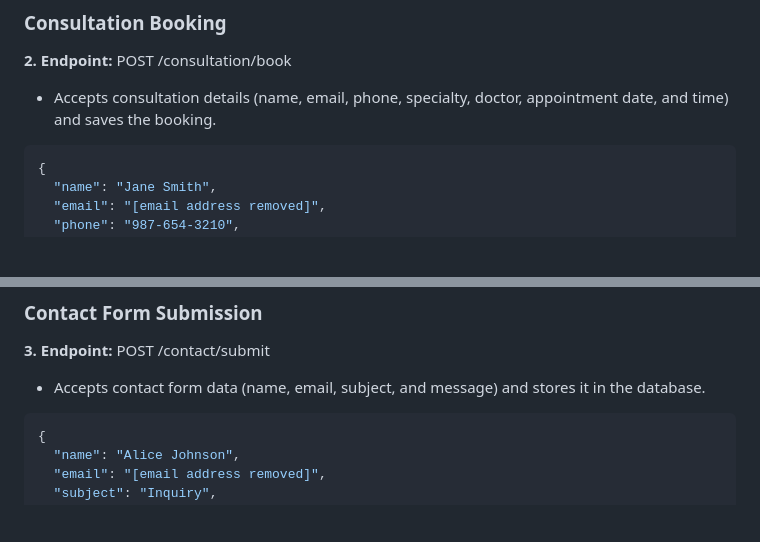
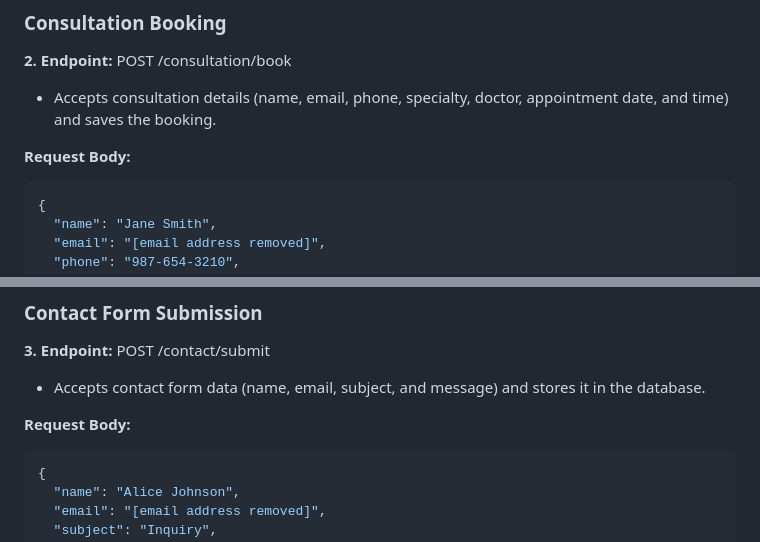
Before and after one commit to ATOROYO/Backend-Development-For-Telemedicine, a Markdown page: README.md, 2 parts joined by grey strips. Rendered like a GitHub page; blank space fills up the shorter version.

Commit message:
Added few codes

````diff
--- a/README.md
+++ b/README.md
@@ -160,6 +160,8 @@ The backend provides the following endpoints:
 
 - Accepts consultation details (name, email, phone, specialty, doctor, appointment date, and time) and saves the booking.
 
+**Request Body:**
+
 ```json
 {
   "name": "Jane Smith",
@@ -177,6 +179,8 @@ The backend provides the following endpoints:
 **3. Endpoint:** POST /contact/submit
 
 - Accepts contact form data (name, email, subject, and message) and stores it in the database.
+
+**Request Body:**
 
 ```json
 {
````
